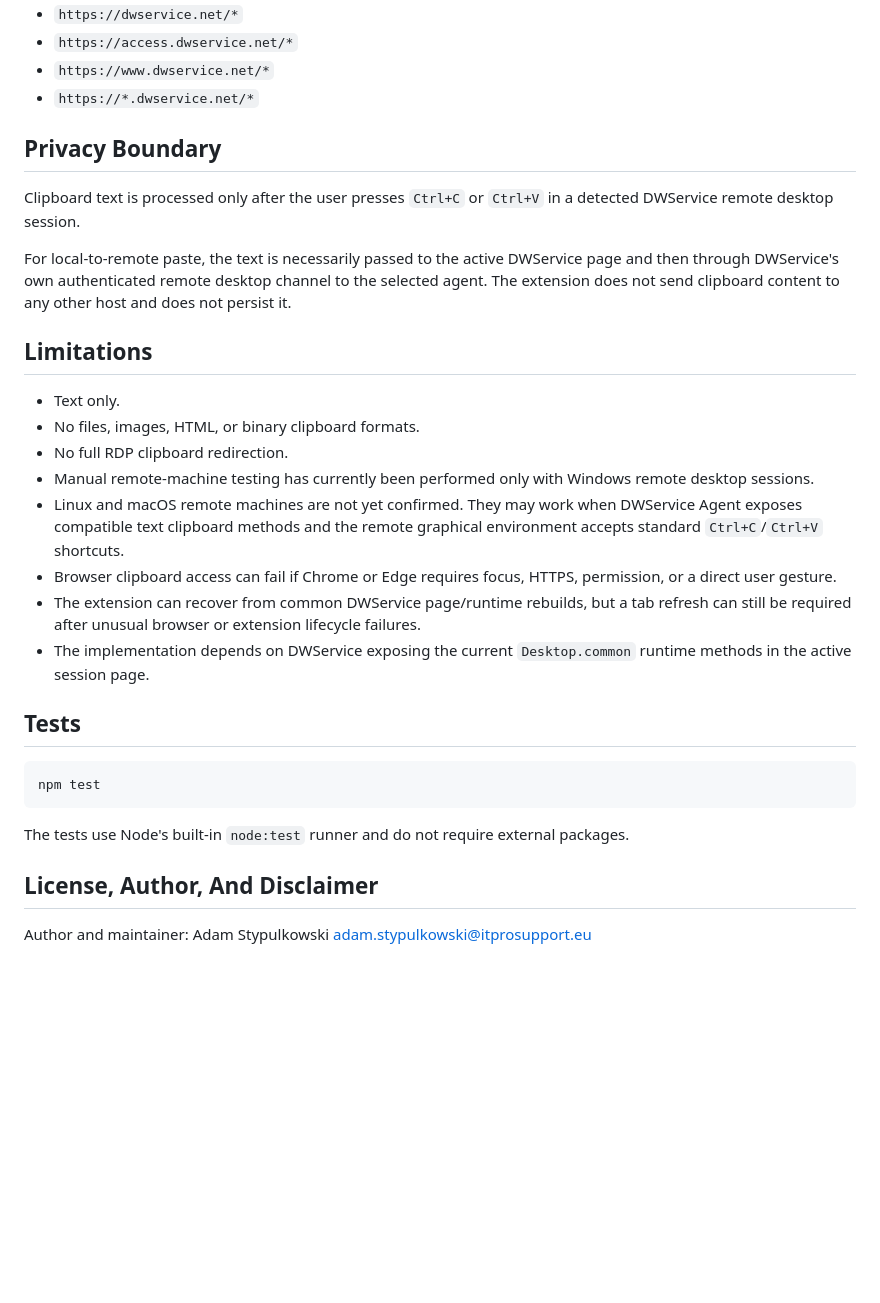
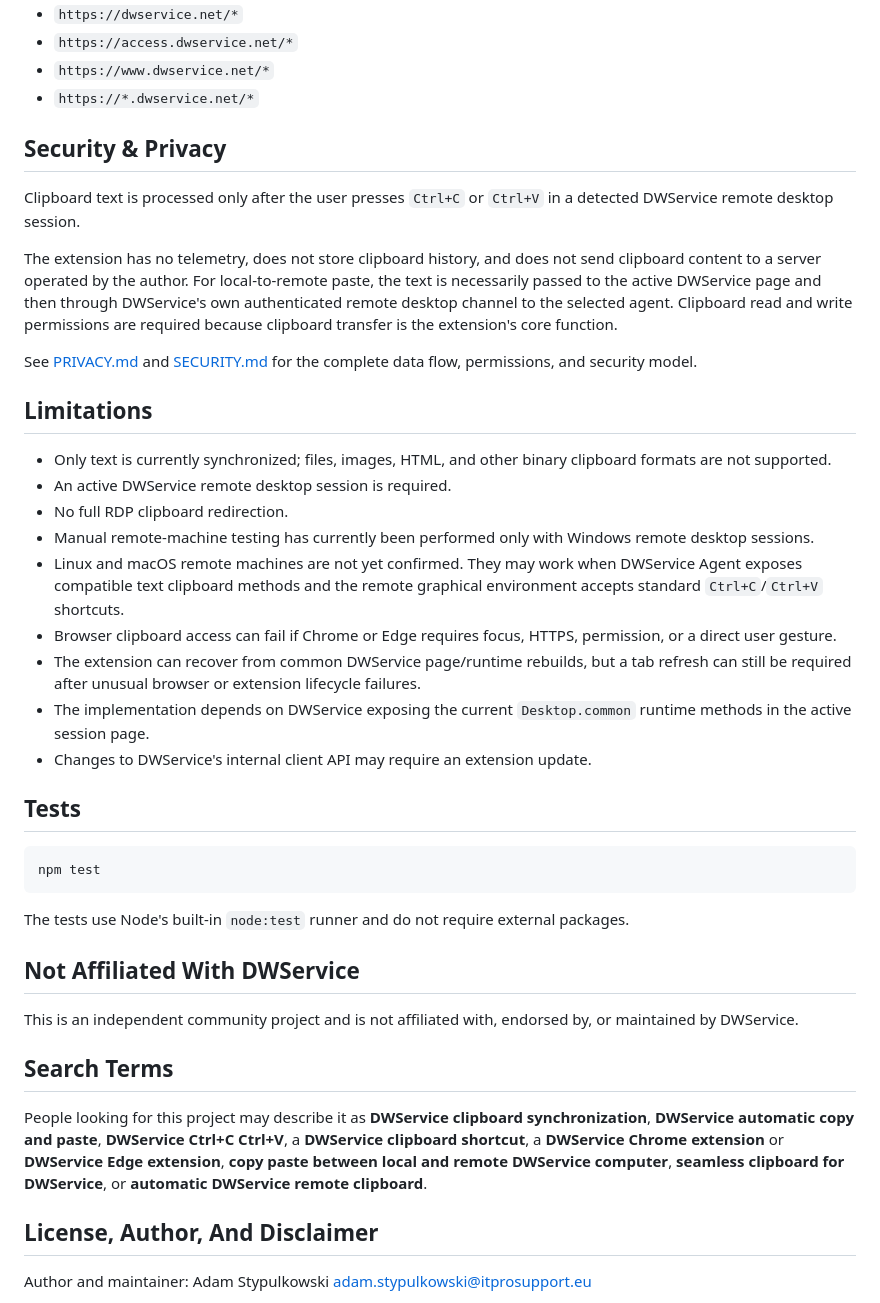
Before and after one commit to AdamStyp/dwservice-clipboard-shortcuts, a Markdown page: README.md, the part around one of its changes. GitHub-like rendering; blank space fills up the shorter version.

```diff
--- a/README.md
+++ b/README.md
@@ -103,22 +110,25 @@ Content scripts and programmatic script injection are scoped only to:
 - `https://www.dwservice.net/*`
 - `https://*.dwservice.net/*`
 
-## Privacy Boundary
+## Security & Privacy
 
 Clipboard text is processed only after the user presses `Ctrl+C` or `Ctrl+V` in a detected DWService remote desktop session.
 
-For local-to-remote paste, the text is necessarily passed to the active DWService page and then through DWService's own authenticated remote desktop channel to the selected agent. The extension does not send clipboard content to any other host and does not persist it.
+The extension has no telemetry, does not store clipboard history, and does not send clipboard content to a server operated by the author. For local-to-remote paste, the text is necessarily passed to the active DWService page and then through DWService's own authenticated remote desktop channel to the selected agent. Clipboard read and write permissions are required because clipboard transfer is the extension's core function.
+
+See [PRIVACY.md](PRIVACY.md) and [SECURITY.md](SECURITY.md) for the complete data flow, permissions, and security model.
 
 ## Limitations
 
-- Text only.
-- No files, images, HTML, or binary clipboard formats.
+- Only text is currently synchronized; files, images, HTML, and other binary clipboard formats are not supported.
+- An active DWService remote desktop session is required.
 - No full RDP clipboard redirection.
 - Manual remote-machine testing has currently been performed only with Windows remote desktop sessions.
 - Linux and macOS remote machines are not yet confirmed. They may work when DWService Agent exposes compatible text clipboard methods and the remote graphical environment accepts standard `Ctrl+C`/`Ctrl+V` shortcuts.
 - Browser clipboard access can fail if Chrome or Edge requires focus, HTTPS, permission, or a direct user gesture.
 - The extension can recover from common DWService page/runtime rebuilds, but a tab refresh can still be required after unusual browser or extension lifecycle failures.
 - The implementation depends on DWService exposing the current `Desktop.common` runtime methods in the active session page.
+- Changes to DWService's internal client API may require an extension update.
 
 ## Tests
 
@@ -128,6 +138,14 @@ npm test
 
 The tests use Node's built-in `node:test` runner and do not require external packages.
 
+## Not Affiliated With DWService
+
+This is an independent community project and is not affiliated with, endorsed by, or maintained by DWService.
+
+## Search Terms
+
+People looking for this project may describe it as **DWService clipboard synchronization**, **DWService automatic copy and paste**, **DWService Ctrl+C Ctrl+V**, a **DWService clipboard shortcut**, a **DWService Chrome extension** or **DWService Edge extension**, **copy paste between local and remote DWService computer**, **seamless clipboard for DWService**, or **automatic DWService remote clipboard**.
+
 ## License, Author, And Disclaimer
 
 Author and maintainer: Adam Stypulkowski <adam.stypulkowski@itprosupport.eu>
```
Also changed, not shown: other parts of README.md (+28 -21 lines).
